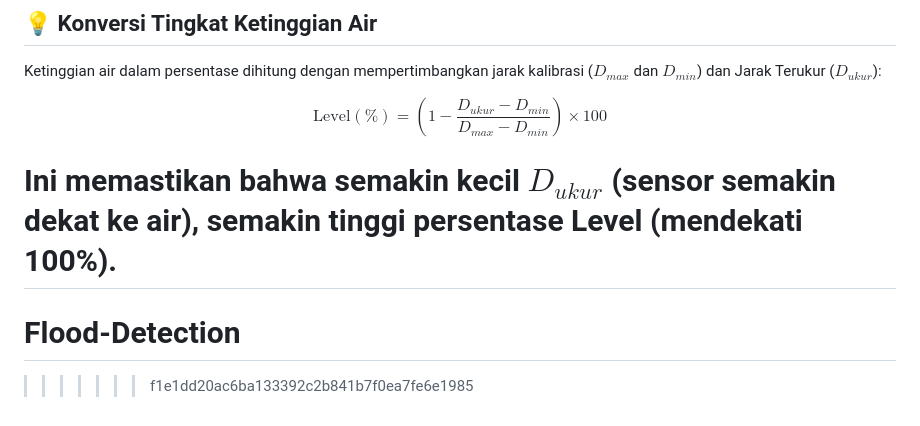
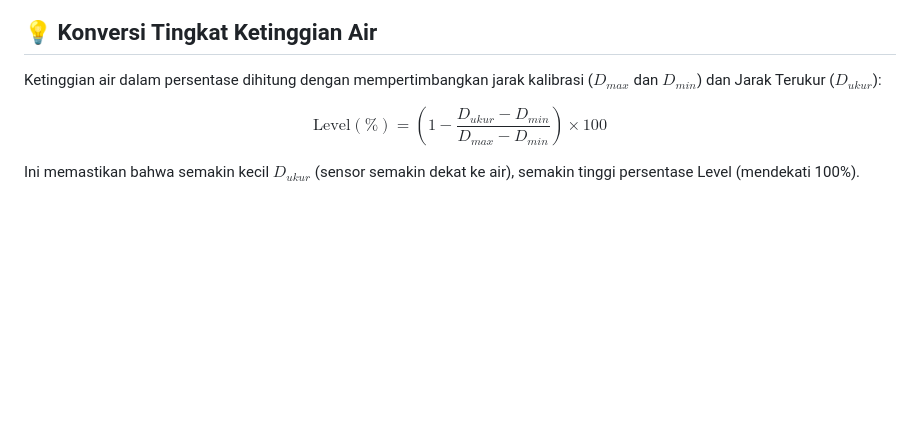
Before and after one commit to Zuuru/Flood-Detection, a Markdown page: README.md, the part around the change. Rendered like a GitHub page; blank space fills up the shorter version.

```diff
--- a/README.md
+++ b/README.md
@@ -111,6 +111,3 @@ Ketinggian air dalam persentase dihitung dengan mempertimbangkan jarak kalibrasi
 $$\text{Level}(\%) = \left( 1 - \frac{D_{ukur} - D_{min}}{D_{max} - D_{min}} \right) \times 100$$
 
 Ini memastikan bahwa semakin kecil $D_{ukur}$ (sensor semakin dekat ke air), semakin tinggi persentase Level (mendekati 100%).
-=======
-# Flood-Detection
->>>>>>> f1e1dd20ac6ba133392c2b841b7f0ea7fe6e1985
```
